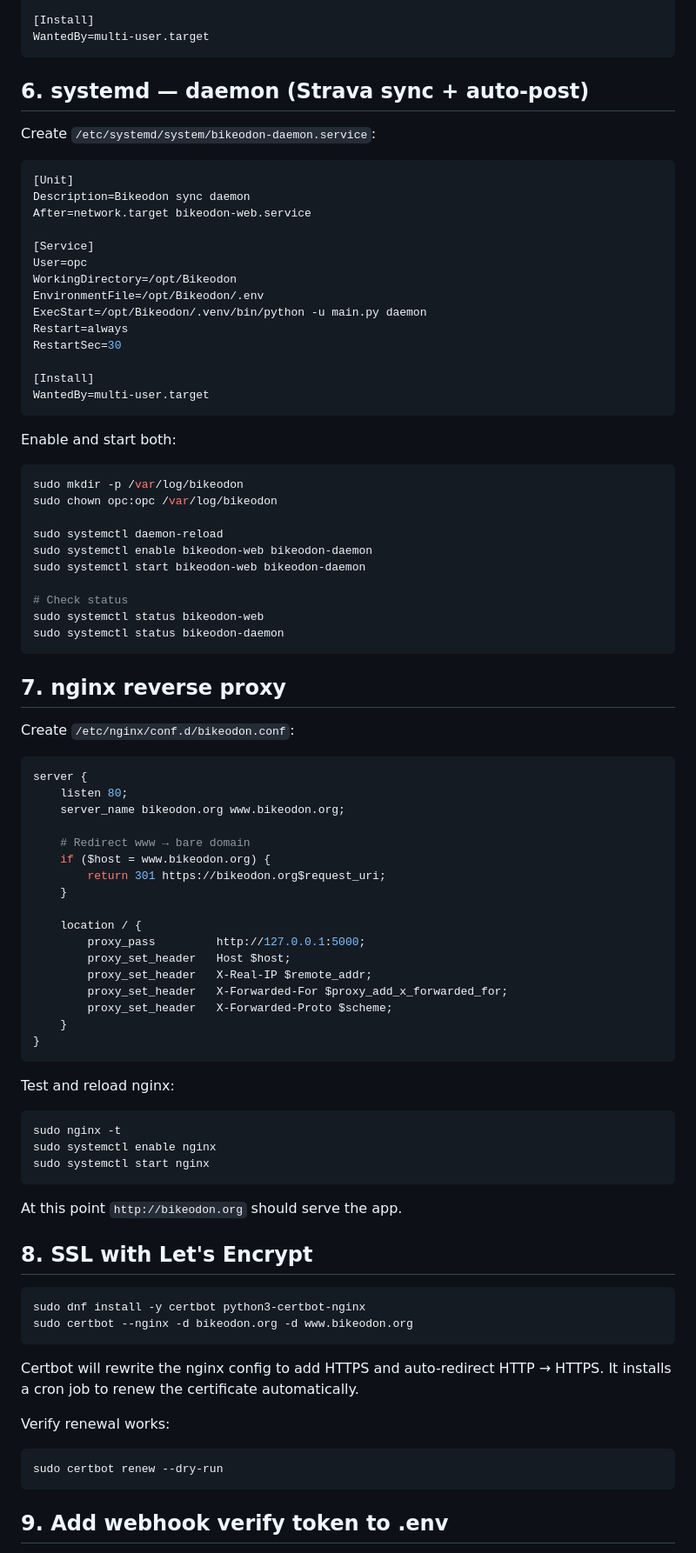
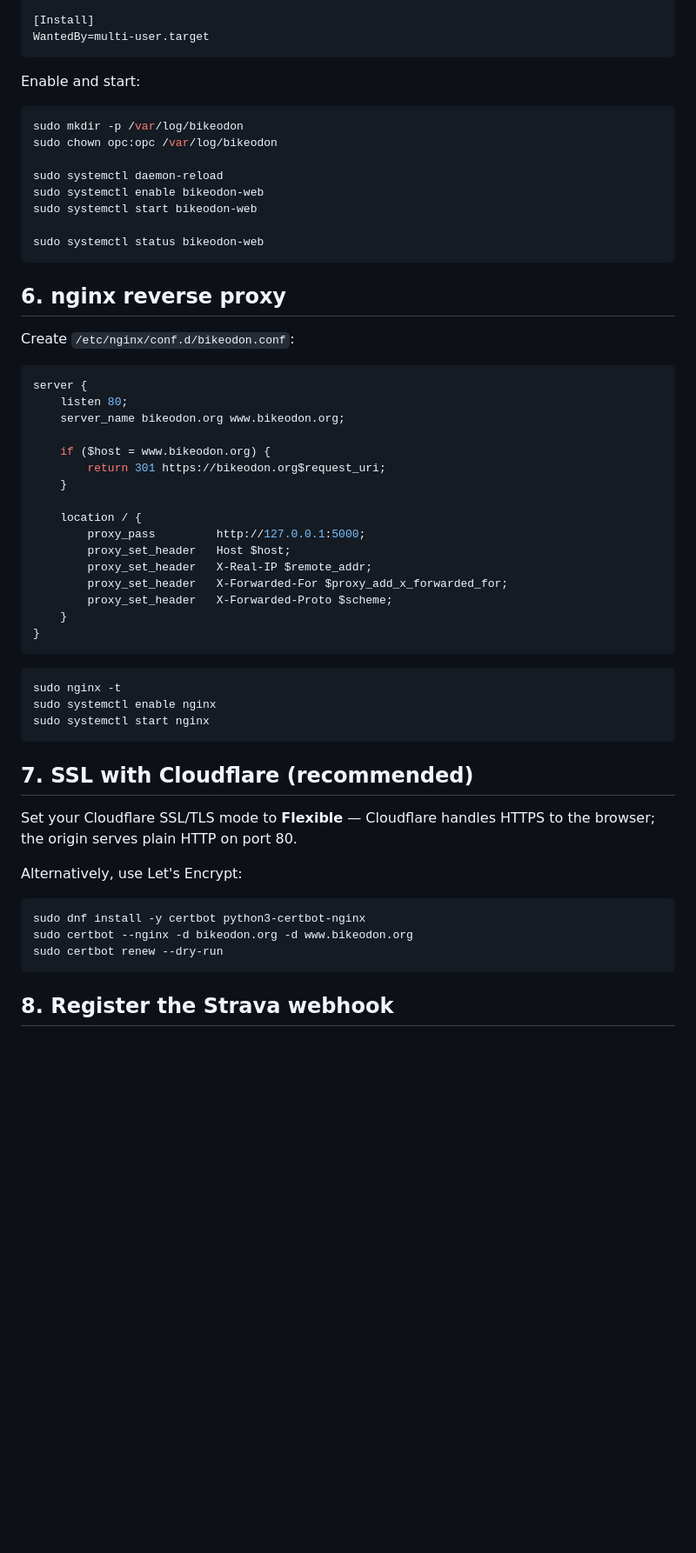
Before and after one commit to tim0s/Bikeodon, a Markdown page: DEPLOY.md, the part around one of its changes. Shown at 87% size. GitHub-like rendering; blank space fills up the shorter version.

````diff
--- a/DEPLOY.md
+++ b/DEPLOY.md
@@ -81,43 +77,20 @@ RestartSec=5
 WantedBy=multi-user.target
 ```
 
-## 6. systemd — daemon (Strava sync + auto-post)
-
-Create `/etc/systemd/system/bikeodon-daemon.service`:
-
-```ini
-[Unit]
-Description=Bikeodon sync daemon
-After=network.target bikeodon-web.service
-
-[Service]
-User=opc
-WorkingDirectory=/opt/Bikeodon
-EnvironmentFile=/opt/Bikeodon/.env
-ExecStart=/opt/Bikeodon/.venv/bin/python -u main.py daemon
-Restart=always
-RestartSec=30
-
-[Install]
-WantedBy=multi-user.target
-```
-
-Enable and start both:
+Enable and start:
 
 ```bash
 sudo mkdir -p /var/log/bikeodon
 sudo chown opc:opc /var/log/bikeodon
 
 sudo systemctl daemon-reload
-sudo systemctl enable bikeodon-web bikeodon-daemon
-sudo systemctl start bikeodon-web bikeodon-daemon
+sudo systemctl enable bikeodon-web
+sudo systemctl start bikeodon-web
 
-# Check status
 sudo systemctl status bikeodon-web
-sudo systemctl status bikeodon-daemon
 ```
 
-## 7. nginx reverse proxy
+## 6. nginx reverse proxy
 
 Create `/etc/nginx/conf.d/bikeodon.conf`:
 
@@ -126,7 +99,6 @@ server {
     listen 80;
     server_name bikeodon.org www.bikeodon.org;
 
-    # Redirect www → bare domain
     if ($host = www.bikeodon.org) {
         return 301 https://bikeodon.org$request_uri;
     }
@@ -141,30 +113,23 @@ server {
 }
 ```
 
-Test and reload nginx:
-
 ```bash
 sudo nginx -t
 sudo systemctl enable nginx
 sudo systemctl start nginx
 ```
 
-At this point `http://bikeodon.org` should serve the app.
+## 7. SSL with Cloudflare (recommended)
 
-## 8. SSL with Let's Encrypt
+Set your Cloudflare SSL/TLS mode to **Flexible** — Cloudflare handles HTTPS to the browser; the origin serves plain HTTP on port 80.
+
+Alternatively, use Let's Encrypt:
 
 ```bash
 sudo dnf install -y certbot python3-certbot-nginx
 sudo certbot --nginx -d bikeodon.org -d www.bikeodon.org
-```
-
-Certbot will rewrite the nginx config to add HTTPS and auto-redirect HTTP → HTTPS. It installs a cron job to renew the certificate automatically.
-
-Verify renewal works:
-
-```bash
 sudo certbot renew --dry-run
 ```
 
-## 9. Add webhook verify token to .env
+## 8. Register the Strava webhook
 
````
Also changed, not shown: other parts of DEPLOY.md (+77 -24 lines).
